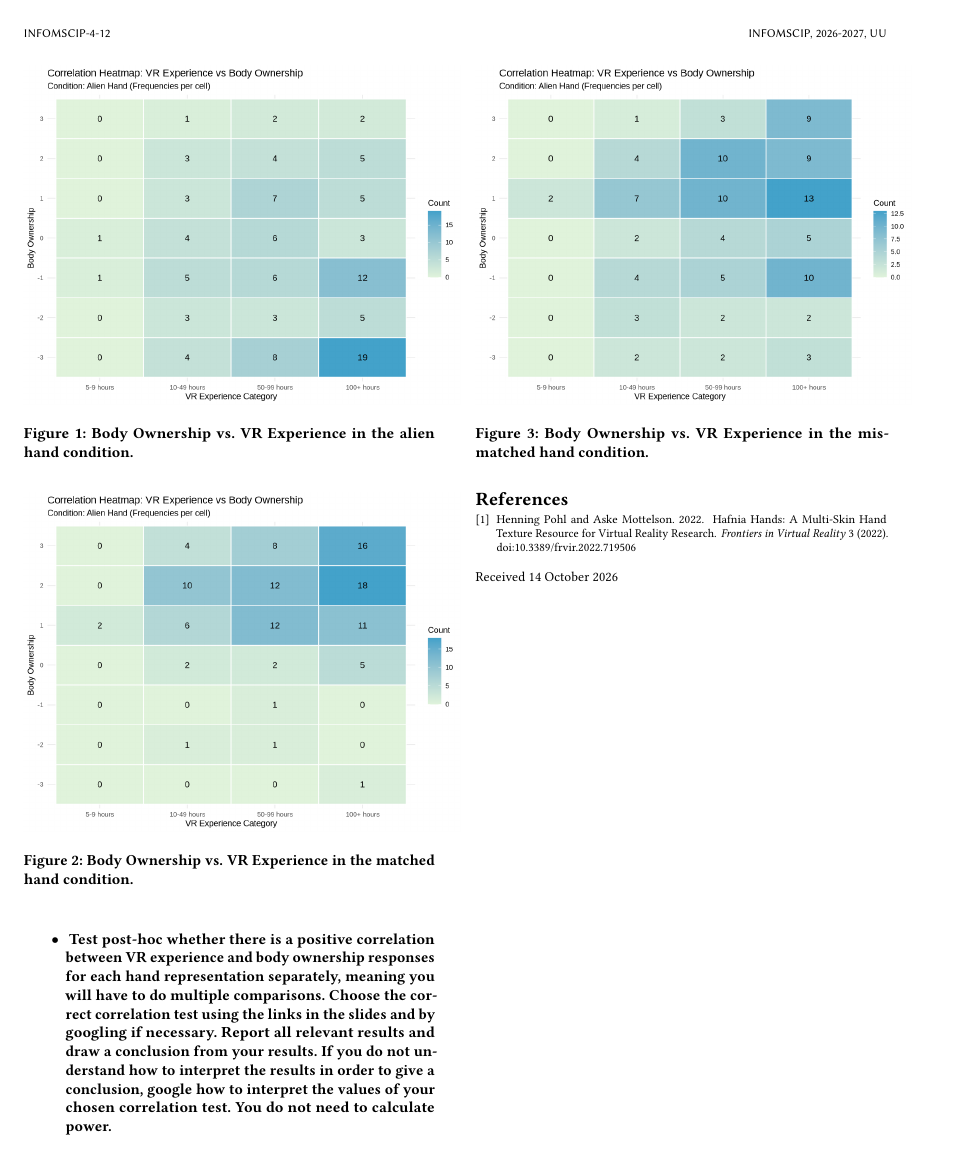
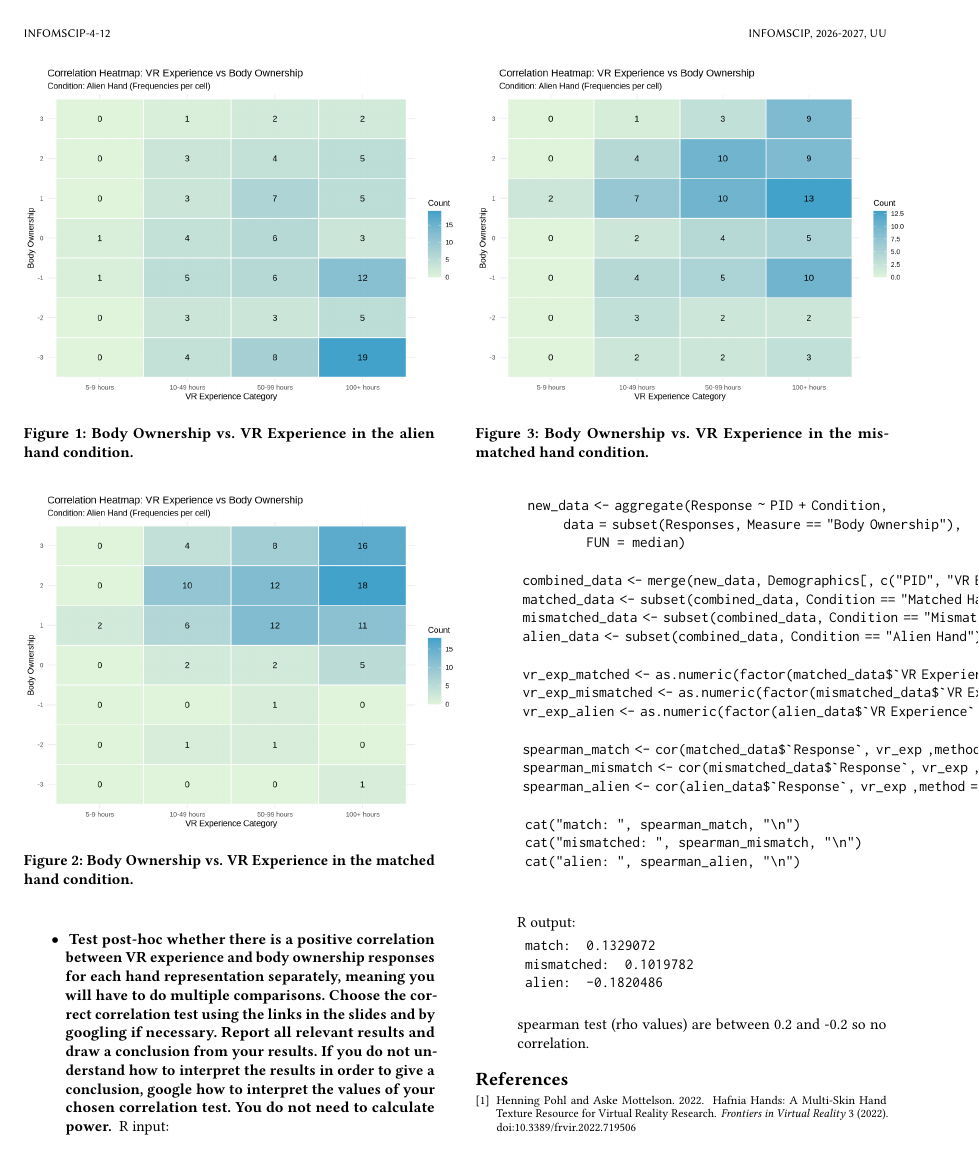
Before and after one commit to Sigmarik/infomscip-assignment-4-statistics, a LaTeX paper (main.tex, which reads sections/part3.tex): page 3 of 3 before the commit and page 3 of 4 after it. Compiled offline with pdfLaTeX.

Commit message:
added r code and output to part3 q4

```diff
--- a/sections/part3.tex
+++ b/sections/part3.tex
@@ -89,5 +89,37 @@
         how to interpret the values of your chosen correlation test. You do
         not need to calculate power.
     }
+	R input:
+    \begin{verbatim}
+		new_data <- aggregate(Response ~ PID + Condition,
+			      data = subset(Responses, Measure == "Body Ownership"),
+			      FUN = median)
+
+	combined_data <- merge(new_data, Demographics[, c("PID", "VR Experience")], by = "PID")
+	matched_data <- subset(combined_data, Condition == "Matched Hand")
+	mismatched_data <- subset(combined_data, Condition == "Mismatched Hand")
+	alien_data <- subset(combined_data, Condition == "Alien Hand")
+
+	vr_exp_matched <- as.numeric(factor(matched_data$`VR Experience`, levels = c("5-9 hours", "10-49 hours", "50-99 hours", "100+ hours")))
+	vr_exp_mismatched <- as.numeric(factor(mismatched_data$`VR Experience`, levels = c("5-9 hours", "10-49 hours", "50-99 hours", "100+ hours")))
+	vr_exp_alien <- as.numeric(factor(alien_data$`VR Experience`, levels = c("5-9 hours", "10-49 hours", "50-99 hours", "100+ hours")))
+
+	spearman_match <- cor(matched_data$`Response`, vr_exp ,method = "spearman")
+	spearman_mismatch <- cor(mismatched_data$`Response`, vr_exp ,method = "spearman")
+	spearman_alien <- cor(alien_data$`Response`, vr_exp ,method = "spearman")
+
+	cat("match: ", spearman_match, "\n")
+	cat("mismatched: ", spearman_mismatch, "\n")
+	cat("alien: ", spearman_alien, "\n")
+
+    \end{verbatim}
+
+    R output:
+    \begin{verbatim}
+	match:  0.1329072
+	mismatched:  0.1019782
+	alien:  -0.1820486
+    \end{verbatim}
+spearman test (rho values) are between 0.2 and -0.2 so no correlation.
 }
 \end{itemize}
```
Also changed, not shown: 1 other file.
